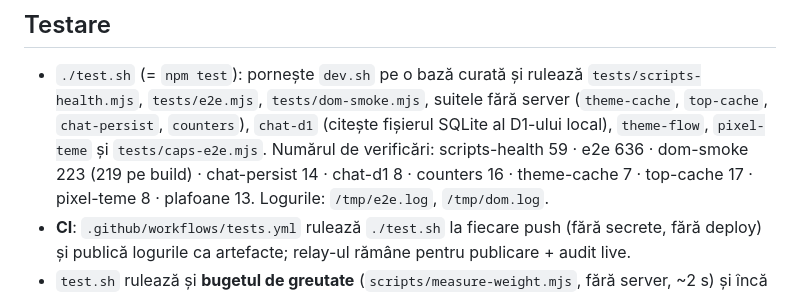
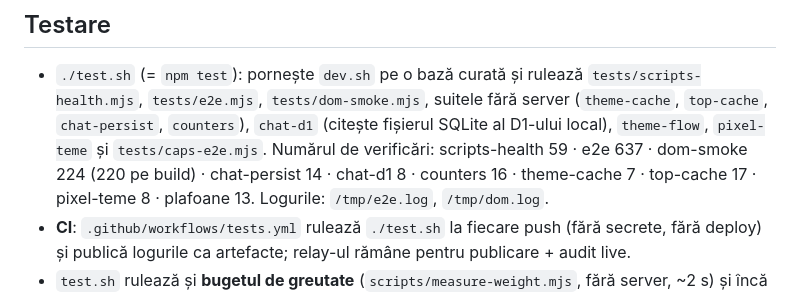
Before and after one commit to ExMarius/anime-uke, a Markdown page: README.md, the part around the change. Drawn GitHub-style.

```diff
--- a/README.md
+++ b/README.md
@@ -563,7 +563,7 @@ retry, concurență, timeout, fallback, recompensă unică, cufere, topuri,
 - `./test.sh` (= `npm test`): pornește `dev.sh` pe o bază curată și rulează `tests/scripts-health.mjs`,
   `tests/e2e.mjs`, `tests/dom-smoke.mjs`, suitele fără server (`theme-cache`, `top-cache`, `chat-persist`,
   `counters`), `chat-d1` (citește fișierul SQLite al D1-ului local), `theme-flow`, `pixel-teme` și `tests/caps-e2e.mjs`.
-  Numărul de verificări: scripts-health 59 · e2e 636 · dom-smoke 223 (219 pe build) · chat-persist 14 · chat-d1 8 · counters 16
+  Numărul de verificări: scripts-health 59 · e2e 637 · dom-smoke 224 (220 pe build) · chat-persist 14 · chat-d1 8 · counters 16
   · theme-cache 7 · top-cache 17 · pixel-teme 8 · plafoane 13. Logurile: `/tmp/e2e.log`, `/tmp/dom.log`.
 - **CI**: `.github/workflows/tests.yml` rulează `./test.sh` la fiecare push (fără secrete, fără
   deploy) și publică logurile ca artefacte; relay-ul rămâne pentru publicare + audit live.
```
Also changed, not shown: AGENTS.md (+13 -5 lines).
